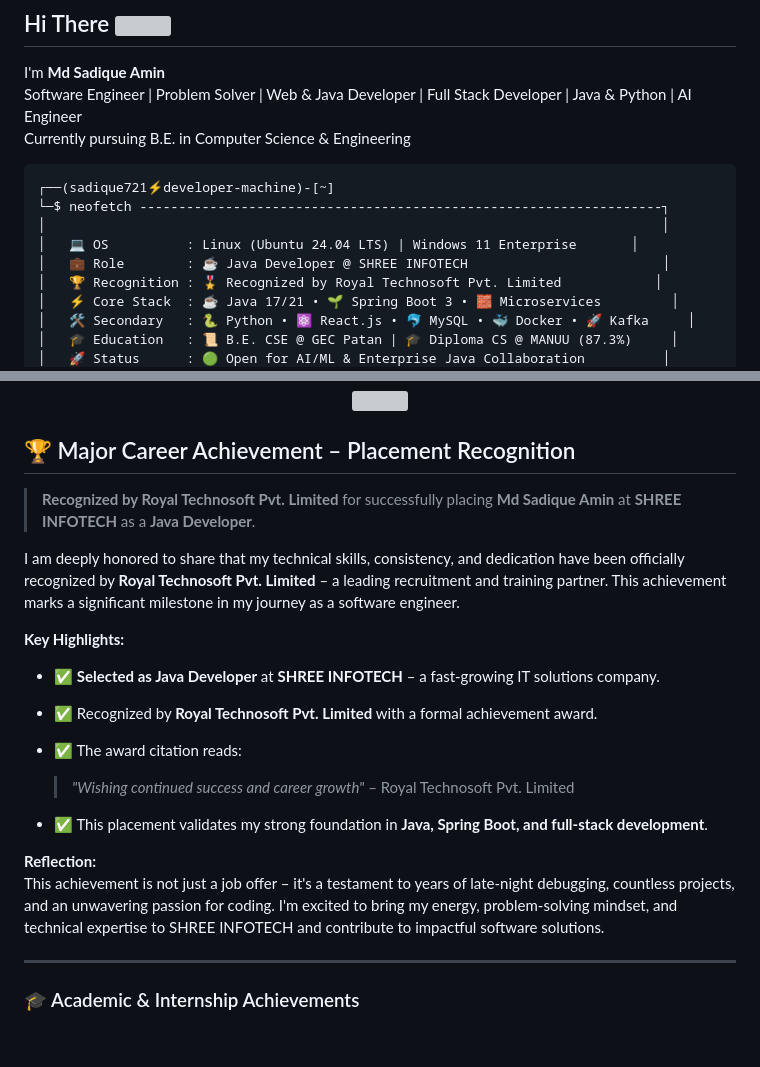
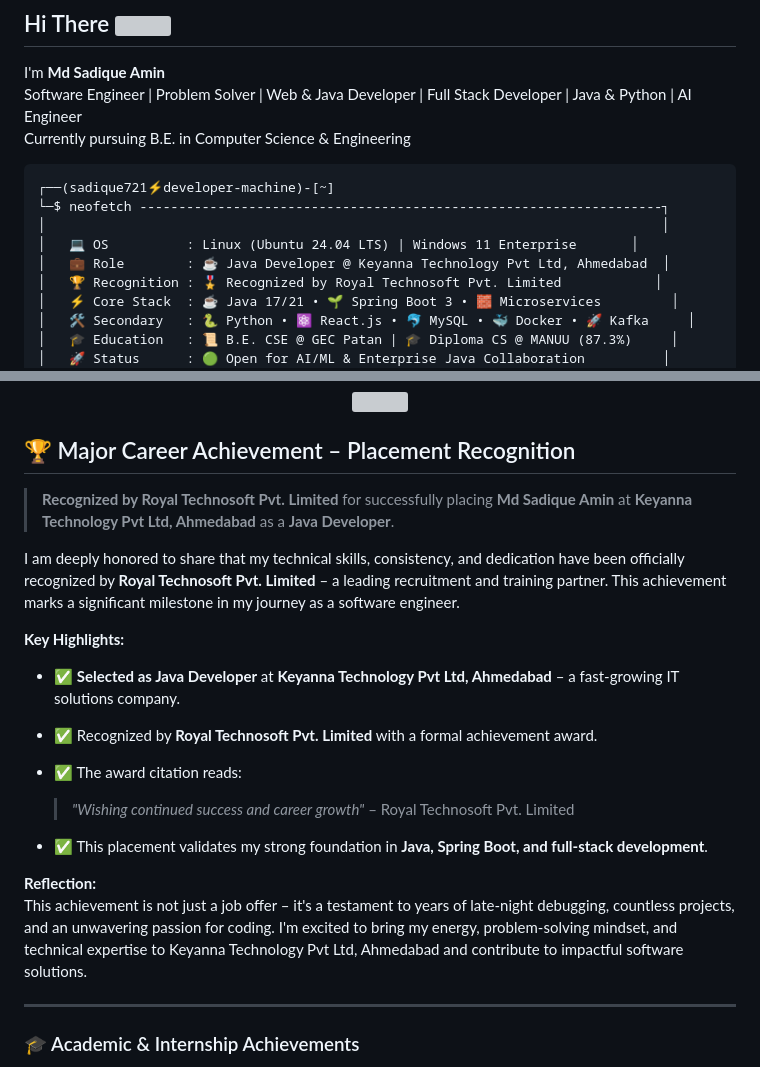
Before and after one commit to Sadique721/Sadique721, a Markdown page: README.md, 2 parts joined by grey strips. Drawn GitHub-style; blank space fills up the shorter version; grey boxes are pictures that could not be loaded.

Commit message:
Update placement company to Keyanna Technology Pvt Ltd, Ahmedabad

```diff
--- a/README.md
+++ b/README.md
@@ -30,7 +30,7 @@ Currently pursuing B.E. in Computer Science & Engineering
 └─$ neofetch -------------------------------------------------------------------┐
 │                                                                               │
 │   💻 OS          : Linux (Ubuntu 24.04 LTS) | Windows 11 Enterprise       │
-│   💼 Role        : ☕ Java Developer @ SHREE INFOTECH                         │
+│   💼 Role        : ☕ Java Developer @ Keyanna Technology Pvt Ltd, Ahmedabad  │
 │   🏆 Recognition : 🎖️ Recognized by Royal Technosoft Pvt. Limited            │
 │   ⚡ Core Stack  : ☕ Java 17/21 • 🌱 Spring Boot 3 • 🧱 Microservices         │
 │   🛠️ Secondary   : 🐍 Python • ⚛️ React.js • 🐬 MySQL • 🐳 Docker • 🚀 Kafka     │
@@ -332,13 +332,13 @@ Currently pursuing B.E. in Computer Science & Engineering
 <!-- 2. 🏆 ACHIEVEMENTS & RECOGNITION (EXPANDED) -->
 ## 🏆 Major Career Achievement – Placement Recognition
 
-> **Recognized by Royal Technosoft Pvt. Limited** for successfully placing **Md Sadique Amin** at **SHREE INFOTECH** as a **Java Developer**.
+> **Recognized by Royal Technosoft Pvt. Limited** for successfully placing **Md Sadique Amin** at **Keyanna Technology Pvt Ltd, Ahmedabad** as a **Java Developer**.
 
 I am deeply honored to share that my technical skills, consistency, and dedication have been officially recognized by **Royal Technosoft Pvt. Limited** – a leading recruitment and training partner. This achievement marks a significant milestone in my journey as a software engineer.
 
 **Key Highlights:**
 
-- ✅ **Selected as Java Developer** at **SHREE INFOTECH** – a fast‑growing IT solutions company.
+- ✅ **Selected as Java Developer** at **Keyanna Technology Pvt Ltd, Ahmedabad** – a fast‑growing IT solutions company.
 - ✅ Recognized by **Royal Technosoft Pvt. Limited** with a formal achievement award.
 - ✅ The award citation reads:
   > *"Wishing continued success and career growth"* – Royal Technosoft Pvt. Limited
@@ -346,7 +346,7 @@ I am deeply honored to share that my technical skills, consistency, and dedicati
 - ✅ This placement validates my strong foundation in **Java, Spring Boot, and full‑stack development**.
 
 **Reflection:**
-This achievement is not just a job offer – it's a testament to years of late‑night debugging, countless projects, and an unwavering passion for coding. I'm excited to bring my energy, problem‑solving mindset, and technical expertise to SHREE INFOTECH and contribute to impactful software solutions.
+This achievement is not just a job offer – it's a testament to years of late‑night debugging, countless projects, and an unwavering passion for coding. I'm excited to bring my energy, problem‑solving mindset, and technical expertise to Keyanna Technology Pvt Ltd, Ahmedabad and contribute to impactful software solutions.
 
 ---
 
```
Also changed, not shown: other parts of README.md (+3 -3 lines).
